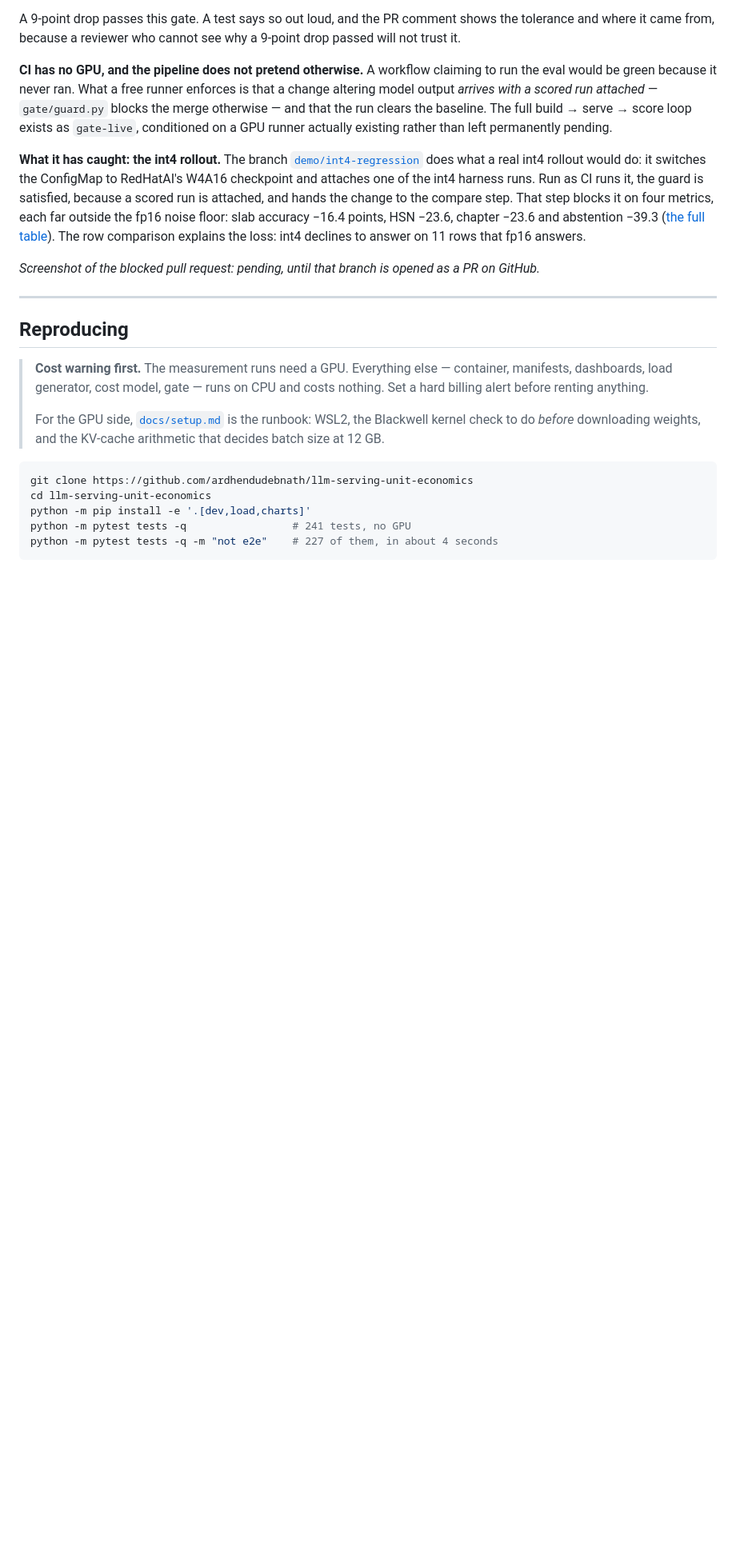
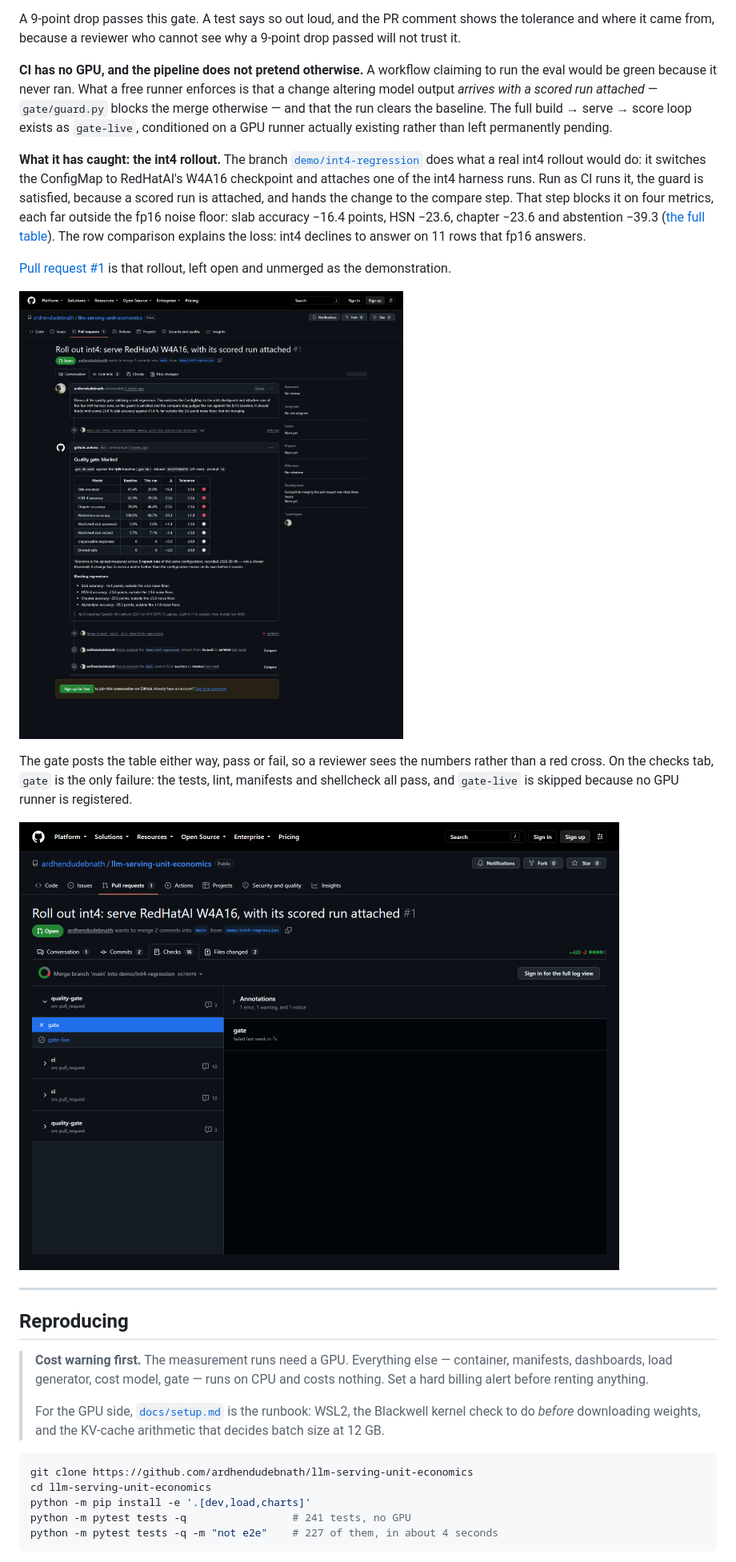
Before and after one commit to ardhendudebnath/llm-serving-unit-economics, a Markdown page: README.md, the part around the change. Shown at 80% size. Drawn GitHub-style; pictures changed too: docs/screenshots/blocked-pr-checks.png (added), docs/screenshots/blocked-pr.png (added); blank space fills up the shorter version.

Commit message:
The blocked-PR demo, screenshotted: the gate stops the int4 rollout
PR #1 switches the ConfigMap to int4 and attaches a scored run, so the guard passes it to the compare step, which blocks it. The screenshots are the gate comment on the pull request, with its table and the four blocking regressions, and the checks tab where gate is the only failure: tests, lint, manifests and shellcheck pass, and gate-live is skipped for want of a GPU runner. The pull request is left open and unmerged as the demonstration.

Captured from the public repository with headless Edge, not pasted in.

```diff
--- a/README.md
+++ b/README.md
@@ -370,8 +370,17 @@ abstention −39.3 ([the full table](results/eval/int4/gate.md)). The row
 comparison explains the loss: int4 declines to answer on 11 rows that fp16
 answers.
 
-*Screenshot of the blocked pull request: pending, until that branch is opened
-as a PR on GitHub.*
+[Pull request #1](https://github.com/ardhendudebnath/llm-serving-unit-economics/pull/1)
+is that rollout, left open and unmerged as the demonstration.
+
+![The quality gate blocking the int4 rollout on PR #1](docs/screenshots/blocked-pr.png)
+
+The gate posts the table either way, pass or fail, so a reviewer sees the
+numbers rather than a red cross. On the checks tab, `gate` is the only failure:
+the tests, lint, manifests and shellcheck all pass, and `gate-live` is skipped
+because no GPU runner is registered.
+
+![The PR's checks: gate failed, gate-live skipped](docs/screenshots/blocked-pr-checks.png)
 
 ---
 
```
